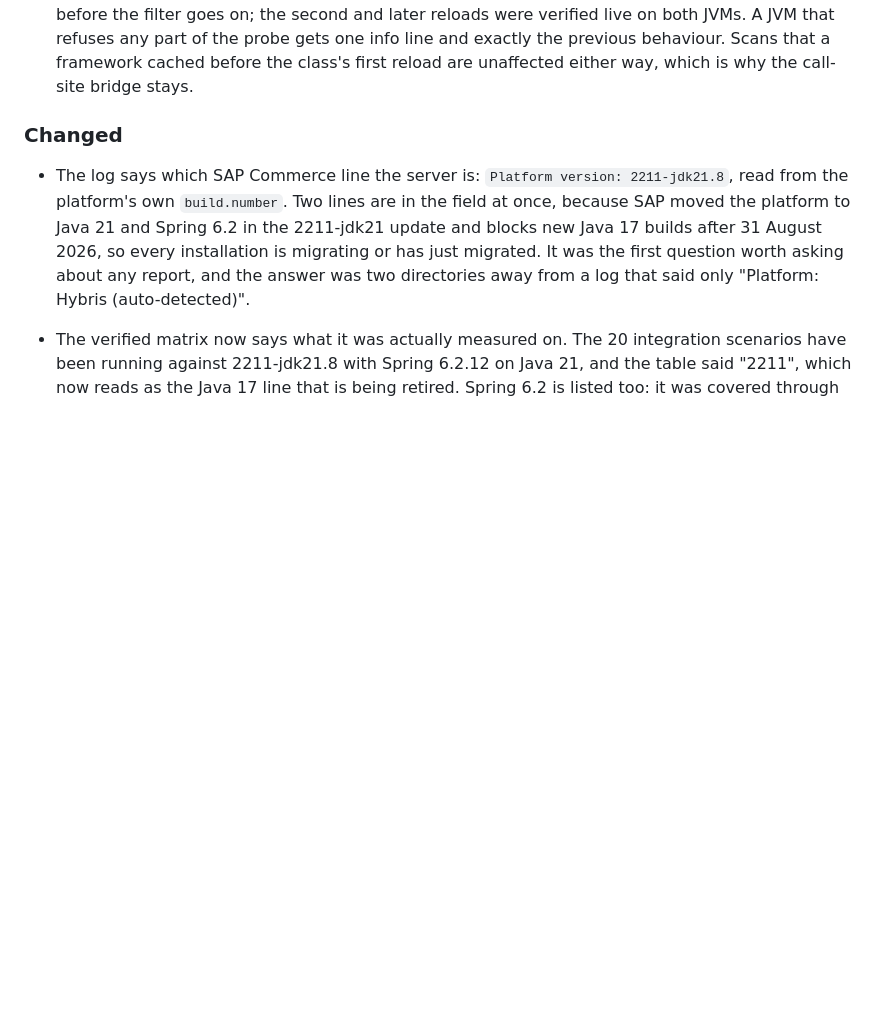
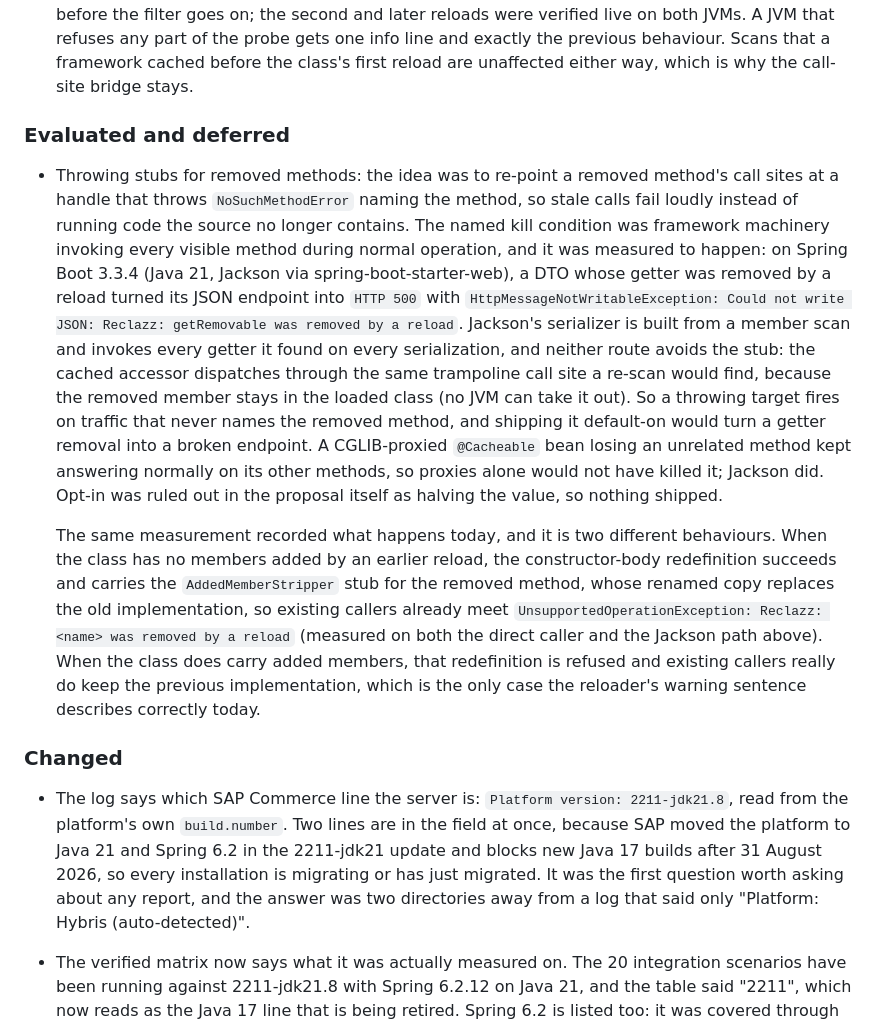
Before and after one commit to onurkat/reclazz, a Markdown page: CHANGELOG.md, the part around the change. Rendered like a GitHub page; blank space fills up the shorter version.

Commit message:
Record the removed-method throwing-stub measurement as evaluated and deferred
The proposal was to re-point a removed method's call sites at a handle
throwing NoSuchMethodError, so stale calls fail loudly. Its stated kill
condition, framework machinery invoking every visible method during normal
operation, was measured before any implementation, and it fires: on Spring
Boot 3.3.4 with Jackson, removing a DTO getter by reload turns the JSON
endpoint into HTTP 500, because the serializer invokes every getter it
scanned on every serialization and the removed member cannot leave the
loaded class, so cached accessor and fresh re-scan alike reach the same
call site. A CGLIB-proxied bean losing an unrelated method kept serving
its other methods, so proxies alone were survivable; Jackson was not.
Default-on is therefore off the table and opt-in was ruled out in the
proposal itself, so nothing shipped.

The same session recorded that today's behaviour is already split in two.
Without members added by an earlier reload, the constructor-body
redefinition succeeds and installs the AddedMemberStripper stub, whose
renamed copy replaces the old implementation, so existing callers meet
UnsupportedOperationException rather than the previous implementation the
warning promises. With added members, the redefinition is refused and the
old implementation really does keep serving. The changelog states both.

```diff
--- a/CHANGELOG.md
+++ b/CHANGELOG.md
@@ -33,6 +33,39 @@ The format is based on [Keep a Changelog](https://keepachangelog.com/).
   the previous behaviour. Scans that a framework cached before the class's
   first reload are unaffected either way, which is why the call-site bridge
   stays.
+
+### Evaluated and deferred
+
+- Throwing stubs for removed methods: the idea was to re-point a removed
+  method's call sites at a handle that throws `NoSuchMethodError` naming the
+  method, so stale calls fail loudly instead of running code the source no
+  longer contains. The named kill condition was framework machinery invoking
+  every visible method during normal operation, and it was measured to happen:
+  on Spring Boot 3.3.4 (Java 21, Jackson via spring-boot-starter-web), a DTO
+  whose getter was removed by a reload turned its JSON endpoint into
+  `HTTP 500` with `HttpMessageNotWritableException: Could not write JSON:
+  Reclazz: getRemovable was removed by a reload`. Jackson's serializer is
+  built from a member scan and invokes every getter it found on every
+  serialization, and neither route avoids the stub: the cached accessor
+  dispatches through the same trampoline call site a re-scan would find,
+  because the removed member stays in the loaded class (no JVM can take it
+  out). So a throwing target fires on traffic that never names the removed
+  method, and shipping it default-on would turn a getter removal into a broken
+  endpoint. A CGLIB-proxied `@Cacheable` bean losing an unrelated method kept
+  answering normally on its other methods, so proxies alone would not have
+  killed it; Jackson did. Opt-in was ruled out in the proposal itself as
+  halving the value, so nothing shipped.
+
+  The same measurement recorded what happens today, and it is two different
+  behaviours. When the class has no members added by an earlier reload, the
+  constructor-body redefinition succeeds and carries the
+  `AddedMemberStripper` stub for the removed method, whose renamed copy
+  replaces the old implementation, so existing callers already meet
+  `UnsupportedOperationException: Reclazz: <name> was removed by a reload`
+  (measured on both the direct caller and the Jackson path above). When the
+  class does carry added members, that redefinition is refused and existing
+  callers really do keep the previous implementation, which is the only case
+  the reloader's warning sentence describes correctly today.
 
 ### Changed
 
```
